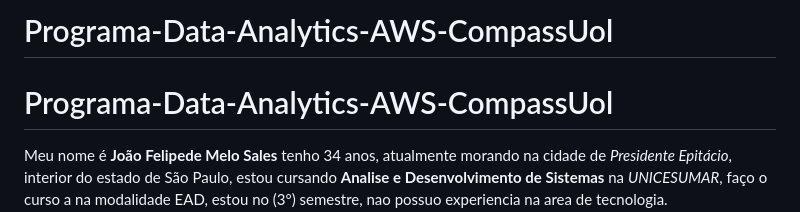
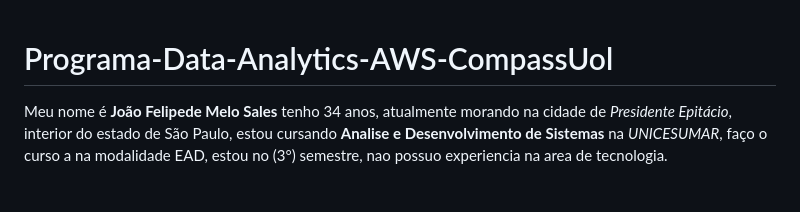
Before and after one commit to joaoFelipeSales/Programa-Data-Analytics-AWS-CompassUol, a Markdown page: README.md, the part around the change printed below. GitHub-like rendering; blank space fills up the shorter version.

```diff
--- a/README.md
+++ b/README.md
@@ -1,6 +1,3 @@
-
- # Programa-Data-Analytics-AWS-CompassUol
-
 # Programa-Data-Analytics-AWS-CompassUol
 
 
```
Also changed, not shown: other parts of README.md (+0 -4 lines).
